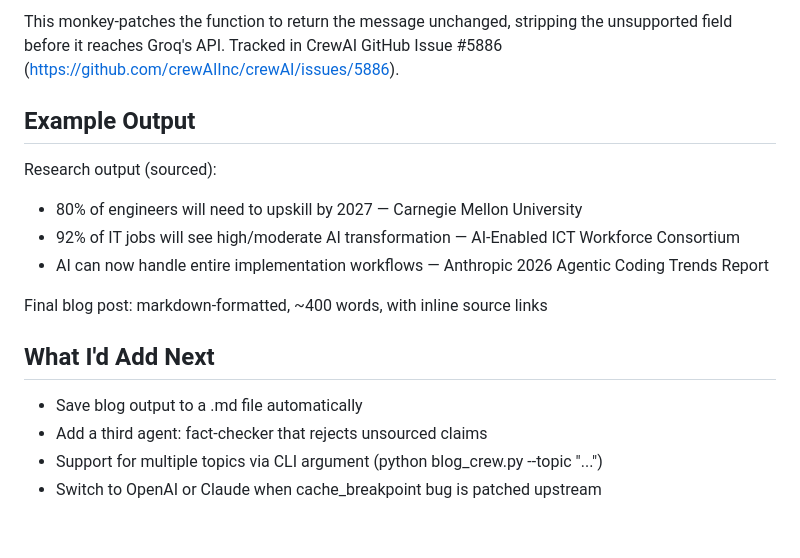
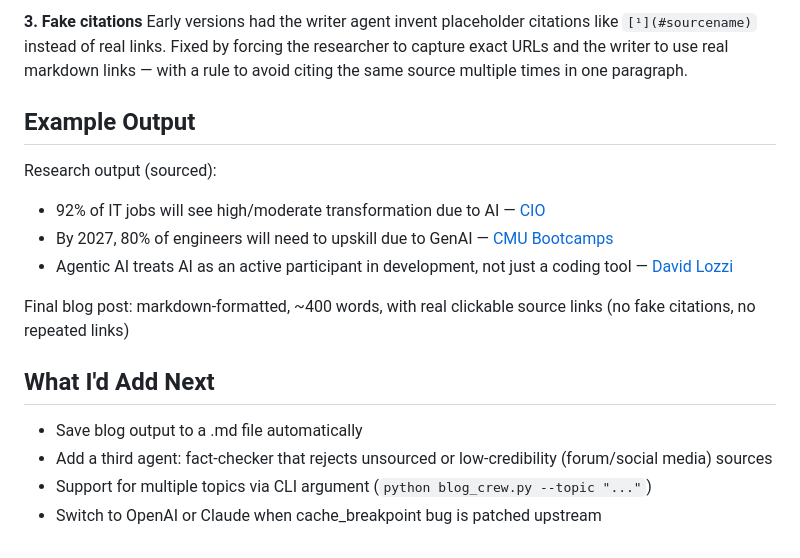
Before and after one commit to anuragtiwari73219-byte/crew-blog-agent, a Markdown page: README.md, the part around one of its changes. GitHub-like rendering.

```diff
--- a/README.md
+++ b/README.md
@@ -81,18 +104,19 @@ Fix applied in blog_crew.py:
 
-This monkey-patches the function to return the message unchanged, stripping the unsupported field before it reaches Groq's API. Tracked in CrewAI GitHub Issue #5886 (https://github.com/crewAIInc/crewAI/issues/5886).
+**3. Fake citations**
+Early versions had the writer agent invent placeholder citations like `[¹](#sourcename)` instead of real links. Fixed by forcing the researcher to capture exact URLs and the writer to use real markdown links — with a rule to avoid citing the same source multiple times in one paragraph.
 
 ## Example Output
 
 Research output (sourced):
-- 80% of engineers will need to upskill by 2027 — Carnegie Mellon University
-- 92% of IT jobs will see high/moderate AI transformation — AI-Enabled ICT Workforce Consortium
-- AI can now handle entire implementation workflows — Anthropic 2026 Agentic Coding Trends Report
+- 92% of IT jobs will see high/moderate transformation due to AI — [CIO](https://www.cio.com/article/3485322/92-of-it-jobs-will-be-transformed-by-ai.html)
+- By 2027, 80% of engineers will need to upskill due to GenAI — [CMU Bootcamps](https://bootcamps.cs.cmu.edu/blog/will-ai-replace-software-engineers-reality-check)
+- Agentic AI treats AI as an active participant in development, not just a coding tool — [David Lozzi](https://davidlozzi.com/2025/08/20/the-reality-behind-the-buzz-the-current-state-of-agentic-engineering-in-2025/)
 
-Final blog post: markdown-formatted, ~400 words, with inline source links
+Final blog post: markdown-formatted, ~400 words, with real clickable source links (no fake citations, no repeated links)
 
 ## What I'd Add Next
 
 - Save blog output to a .md file automatically
-- Add a third agent: fact-checker that rejects unsourced claims
-- Support for multiple topics via CLI argument (python blog_crew.py --topic "...")
+- Add a third agent: fact-checker that rejects unsourced or low-credibility (forum/social media) sources
+- Support for multiple topics via CLI argument (`python blog_crew.py --topic "..."`)
 - Switch to OpenAI or Claude when cache_breakpoint bug is patched upstream
```
Also changed, not shown: other parts of README.md (+55 -32 lines).
